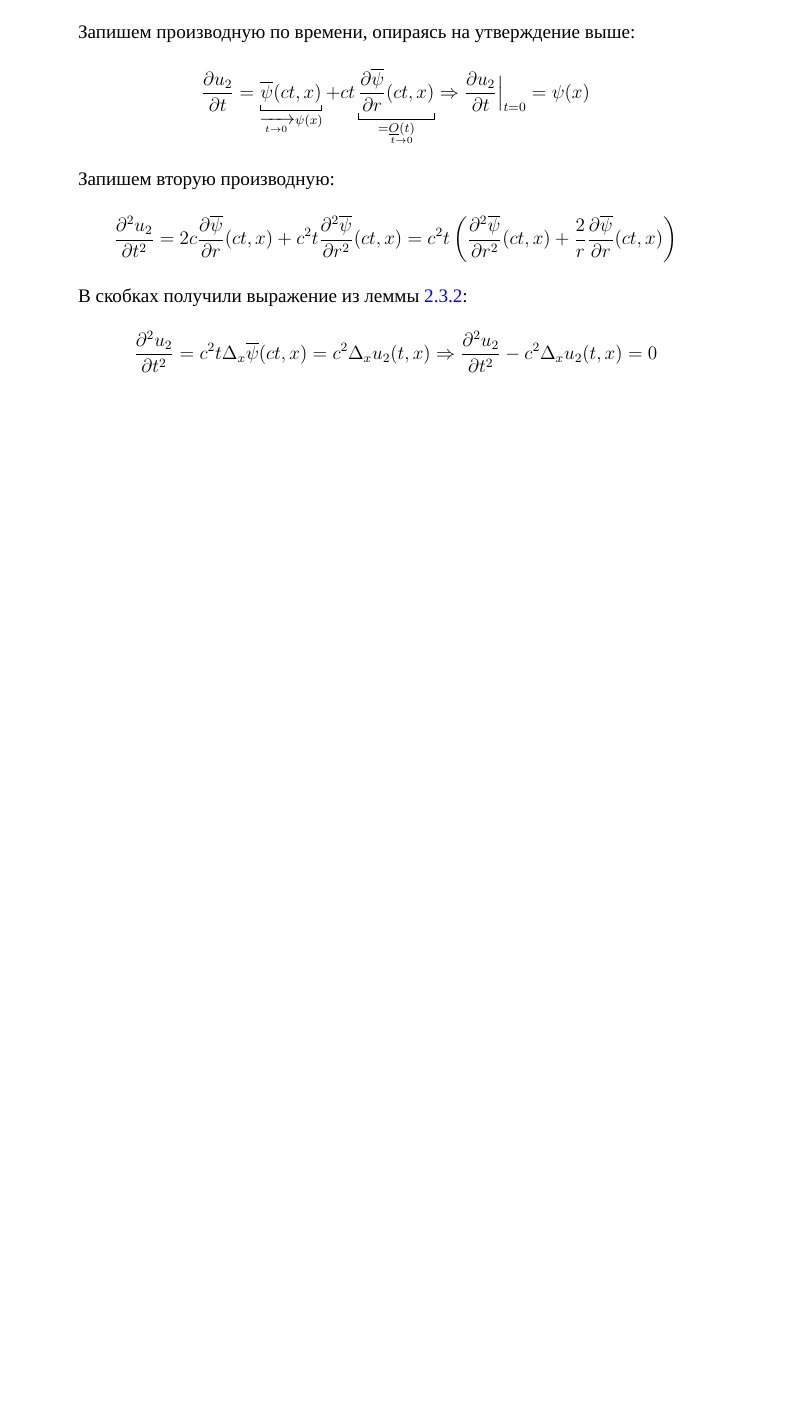
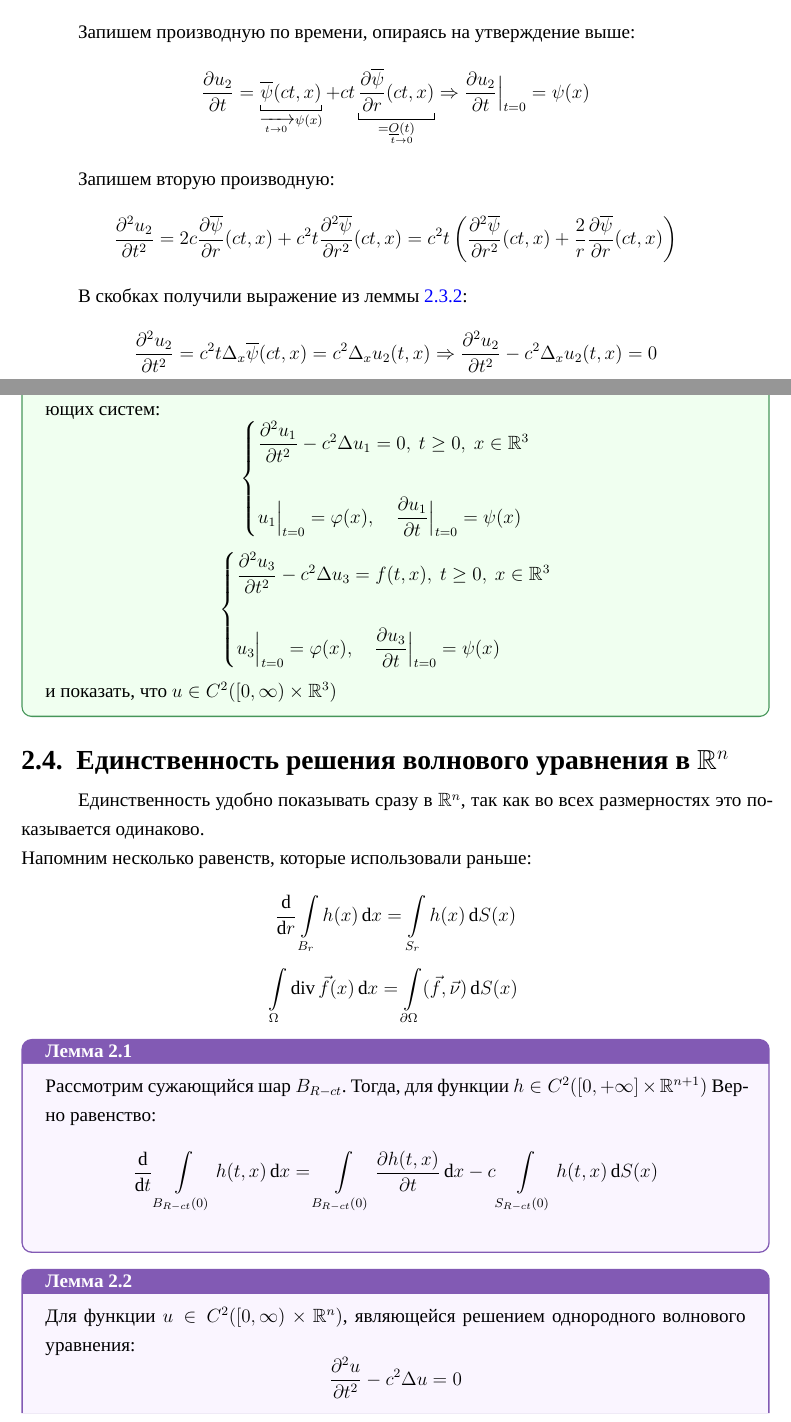
Before and after one commit to YashaPavel/mathphys, a LaTeX document (mathphys.tex): part of page 15 of 15 before the commit and two parts of pages 15 and 16 of 18 after it, the two joined at a grey line, cut so that both start at the same text, the shorter picture padded with empty space. Compiled offline with XeLaTeX; a missing font is replaced by an installed copy or a similar font.

Commit message:
Обновил mathphys.tex

```diff
--- a/mathphys.tex
+++ b/mathphys.tex
@@ -375,8 +375,6 @@
 \newcommand{\Let}{\sqsupset}
 \newcommand{\sr}[1]{\left\langle #1 \right\rangle}
 \newcommand{\podst}[1]{\left[ #1 \right]}
-\newcommand{\skob}[1]{\left( #1 \right)}
-
 \newcommand{\im}{\mathbb{C}}
 \newcommand{\INT}{\int\limits_{-\infty}^{+\infty}}
 \newcommand{\intpi}{\int\limits_{-\pi}^{+\pi}}
@@ -1041,3 +1039,57 @@ u_2(t,x) = \dfrac{1}{4\pi c^2t}\int\limits_{|x-y|=ct}\psi(y)\dd S(y) = t\overlin
 \dfrac{\p^2 u_2}{\p t^2} = c^2t\Delta_x\overline{\psi}(ct,x) = c^2\Delta_xu_2(t,x) \Rightarrow \dfrac{\p^2 u_2}{\p t^2} -c^2\Delta_xu_2(t,x)=0
 \]
 
+\begin{myexe}
+    Неоходимо проделать все выше полученное для $u_1$ и $u_3$,
+    являеются решениями следующих систем:
+    \[
+\begin{cases}
+    \dfrac{\p^2 u_1}{\p t^2} - c^2\Delta u_1 = 0, \ t\geq0, \ x\in\R^3\\
+    \\
+    u_1\Big|_{t=0} = \varphi(x), \quad \dfrac{\p u_1}{\p t}\Big|_{t=0} = \psi(x)
+\end{cases}
+\]
+
+    \[
+\begin{cases}
+    \dfrac{\p^2 u_3}{\p t^2} - c^2\Delta u_3 = f(t,x), \ t\geq0, \ x\in\R^3\\
+    \\
+    u_3\Big|_{t=0} = \varphi(x), \quad \dfrac{\p u_3}{\p t}\Big|_{t=0} = \psi(x)
+\end{cases}
+\]
+
+
+
+     и показать, что $u\in C^2([0,\infty)\times\R^3)$
+\end{myexe}
+
+
+\section{Единственность решения волнового уравнения в $\R^n$}
+Единственность удобно показывать сразу в $\R^n$, так как во всех размерностях это показывается одинаково.
+\\ Напомним несколько равенств, которые использовали раньше:
+
+\[
+    \dfrac{\dd}{\dd r}\int\limits_{B_r}h(x)\dd x = \int\limits_{S_r}h(x)\dd S(x)
+    \]
+    \[
+    \int\limits_{\Omega}\operatorname{div}\Vec{f}(x)\dd x = \int\limits_{\p \Omega}(\Vec{f},\Vec{\nu})\dd S(x) \
+    \]
+
+\begin{mylemma}
+    Рассмотрим сужающийся шар $B_{R-ct}$. Тогда, для функции $h\in C^2([0,+\infty]\times \R^{n+1})$ Верно равенство:
+\[
+\dfrac{\dd}{\dd t}\int\limits_{B_{R-ct}(0)}h(t,x)\dd x = \int\limits_{B_{R-ct}(0)}\dfrac{\p h(t,x)}{\p t}\dd x - c\int\limits_{S_{R-ct}(0)}h(t,x)\dd S(x)
+\]
+\label{34}
+\end{mylemma}
+
+\begin{mylemma}
+    Для функции $u\in C^2([0,\infty)\times\R^n)$, являющейся решением однородного волнового уравнения:
+\[
+\dfrac{\p^2 u}{\p t^2} - c^2\Delta u = 0
+\]
+Тогда выполняется следующее:
+\[
+\Psi(t) := \int\limits_{B_{R-ct}}\skobka{\skobka{\dfrac{\p u}{\p t}}^2 + c^2\skobka{\nabla_xu}^2}\dd x \ \Rightarrow \ \dfrac{\dd \Psi}{\dd t} \leq0
+\]
+\end{mylemma}
```
Also changed, not shown: mathphys.tex (37 more changed lines), 1 other file.
